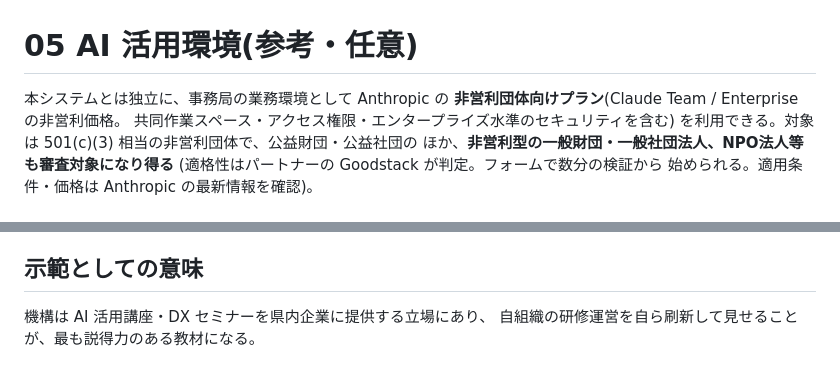
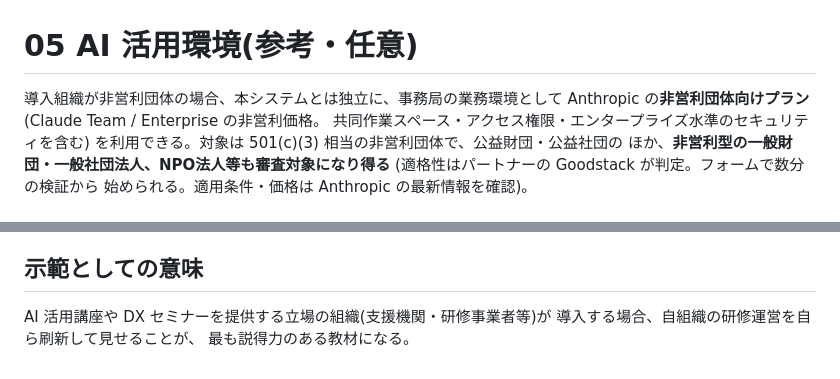
Before and after one commit to aiseed-dev/seminar-kit, a Markdown page: docs/05_ai.md, 2 parts joined by grey strips. GitHub-like rendering.

```diff
--- a/docs/05_ai.md
+++ b/docs/05_ai.md
@@ -1,7 +1,7 @@
 # 05 AI 活用環境(参考・任意)
 
-本システムとは独立に、事務局の業務環境として Anthropic の
-**非営利団体向けプラン**(Claude Team / Enterprise の非営利価格。
+導入組織が非営利団体の場合、本システムとは独立に、事務局の業務環境として
+Anthropic の**非営利団体向けプラン**(Claude Team / Enterprise の非営利価格。
 共同作業スペース・アクセス権限・エンタープライズ水準のセキュリティを含む)
 を利用できる。対象は 501(c)(3) 相当の非営利団体で、公益財団・公益社団の
 ほか、**非営利型の一般財団・一般社団法人、NPO法人等も審査対象になり得る**
@@ -69,5 +69,6 @@ Python スクリプトで置き換える。VBA と違い、Excel 本体のライ
 
 ## 示範としての意味
 
-機構は AI 活用講座・DX セミナーを県内企業に提供する立場にあり、
-自組織の研修運営を自ら刷新して見せることが、最も説得力のある教材になる。
+AI 活用講座や DX セミナーを提供する立場の組織(支援機関・研修事業者等)が
+導入する場合、自組織の研修運営を自ら刷新して見せることが、
+最も説得力のある教材になる。
```
Also changed, not shown: README.md (+5 -4 lines), docs/01_requirements.md (+5 -4 lines).
